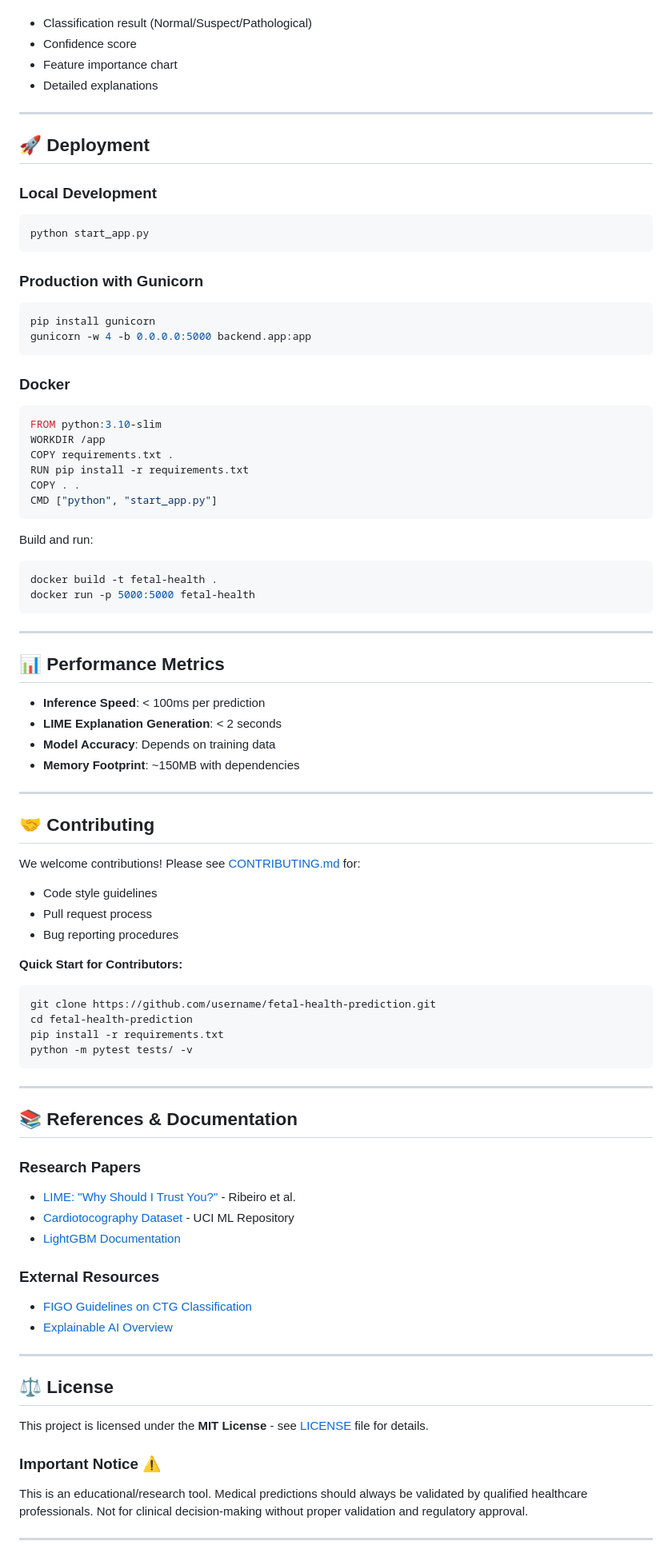
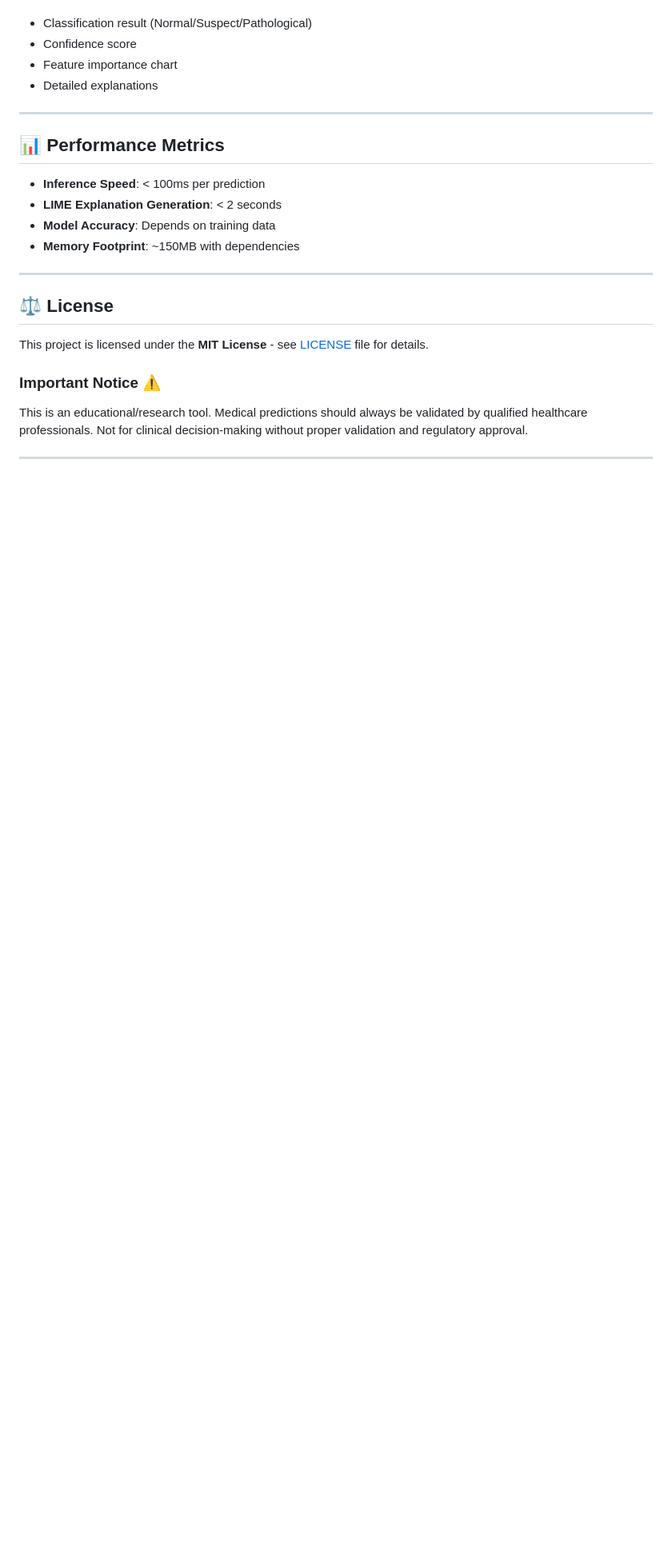
Before and after one commit to EganStark/FetalCareXAI_V1.00, a Markdown page: README.md, the part around one of its changes. Shown at 80% size. Rendered like a GitHub page; blank space fills up the shorter version.

````diff
--- a/README.md
+++ b/README.md
@@ -412,73 +412,12 @@ Interactive visualization showing:
 
 ---
 
-## 🚀 Deployment
-
-### Local Development
-```bash
-python start_app.py
-```
-
-### Production with Gunicorn
-```bash
-pip install gunicorn
-gunicorn -w 4 -b 0.0.0.0:5000 backend.app:app
-```
-
-### Docker
-```dockerfile
-FROM python:3.10-slim
-WORKDIR /app
-COPY requirements.txt .
-RUN pip install -r requirements.txt
-COPY . .
-CMD ["python", "start_app.py"]
-```
-
-Build and run:
-```bash
-docker build -t fetal-health .
-docker run -p 5000:5000 fetal-health
-```
-
----
-
 ## 📊 Performance Metrics
 
 - **Inference Speed**: < 100ms per prediction
 - **LIME Explanation Generation**: < 2 seconds
 - **Model Accuracy**: Depends on training data
 - **Memory Footprint**: ~150MB with dependencies
-
----
-
-## 🤝 Contributing
-
-We welcome contributions! Please see [CONTRIBUTING.md](CONTRIBUTING.md) for:
-- Code style guidelines
-- Pull request process
-- Bug reporting procedures
-
-**Quick Start for Contributors:**
-```bash
-git clone https://github.com/username/fetal-health-prediction.git
-cd fetal-health-prediction
-pip install -r requirements.txt
-python -m pytest tests/ -v
-```
-
----
-
-## 📚 References & Documentation
-
-### Research Papers
-- [LIME: "Why Should I Trust You?"](https://arxiv.org/abs/1602.04938) - Ribeiro et al.
-- [Cardiotocography Dataset](https://archive.ics.uci.edu/ml/datasets/Cardiotocography) - UCI ML Repository
-- [LightGBM Documentation](https://lightgbm.readthedocs.io/)
-
-### External Resources
-- [FIGO Guidelines on CTG Classification](https://obgyn.onlinelibrary.wiley.com/doi/full/10.1111/j.1471-0528.2015.04859.x)
-- [Explainable AI Overview](https://christophm.github.io/interpretable-ml-book/)
 
 ---
 
````
Also changed, not shown: other parts of README.md (+0 -20 lines).
